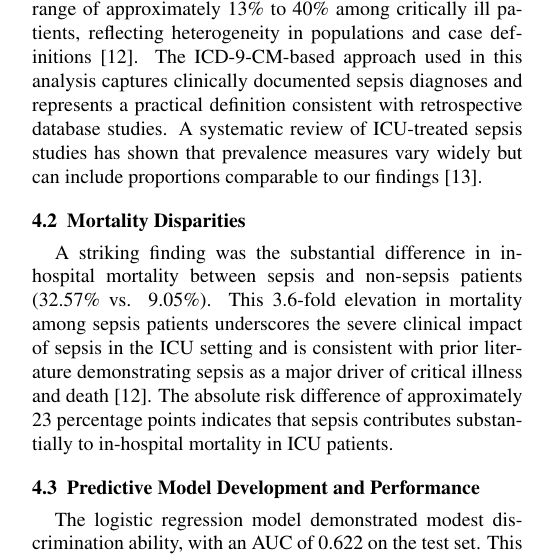
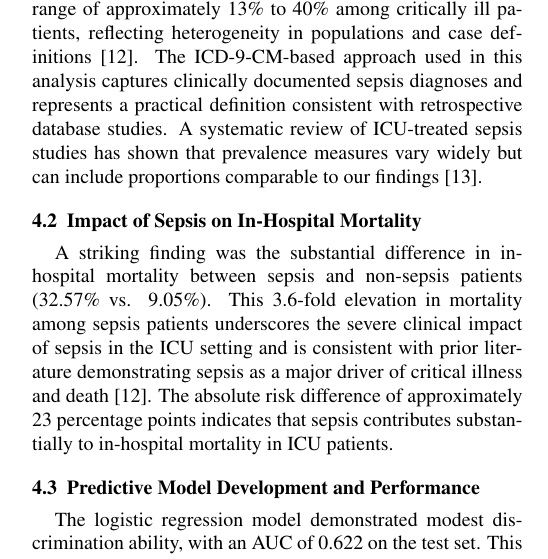
Before and after one commit to Blanqui04/EHR-A3-Group-B, a LaTeX paper (paper/main.tex, which reads paper/sections/discussion.tex): part of one column of page 5 of 10, cut so that both start at the same text. Compiled offline with pdfLaTeX.

Commit message:
Rename subsection for clarity on sepsis mortality

```diff
--- a/paper/sections/discussion.tex
+++ b/paper/sections/discussion.tex
@@ -6,7 +6,7 @@ This retrospective study examined the epidemiology and in-hospital mortality of
 
 The study identified sepsis in 13.59\% of ICU admissions (7,261 cases). This prevalence aligns with previously reported estimates in the literature, though variations across studies reflect differences in sepsis definitions, patient populations, and case identification methods. Previous ICU-based epidemiological research has reported sepsis occurrence rates in the range of approximately 13\% to 40\% among critically ill patients, reflecting heterogeneity in populations and case definitions \cite{icu_sepsis}. The ICD-9-CM-based approach used in this analysis captures clinically documented sepsis diagnoses and represents a practical definition consistent with retrospective database studies. A systematic review of ICU-treated sepsis studies has shown that prevalence measures vary widely but can include proportions comparable to our findings \cite{epidemiology_icu}.
 
-\subsection{Mortality Disparities}
+\subsection{Impact of Sepsis on In-Hospital Mortality}
 
 A striking finding was the substantial difference in in-hospital mortality between sepsis and non-sepsis patients (32.57\% vs. 9.05\%). This 3.6-fold elevation in mortality among sepsis patients underscores the severe clinical impact of sepsis in the ICU setting and is consistent with prior literature demonstrating sepsis as a major driver of critical illness and death \cite{icu_sepsis}. The absolute risk difference of approximately 23 percentage points indicates that sepsis contributes substantially to in-hospital mortality in ICU patients.
 
```
